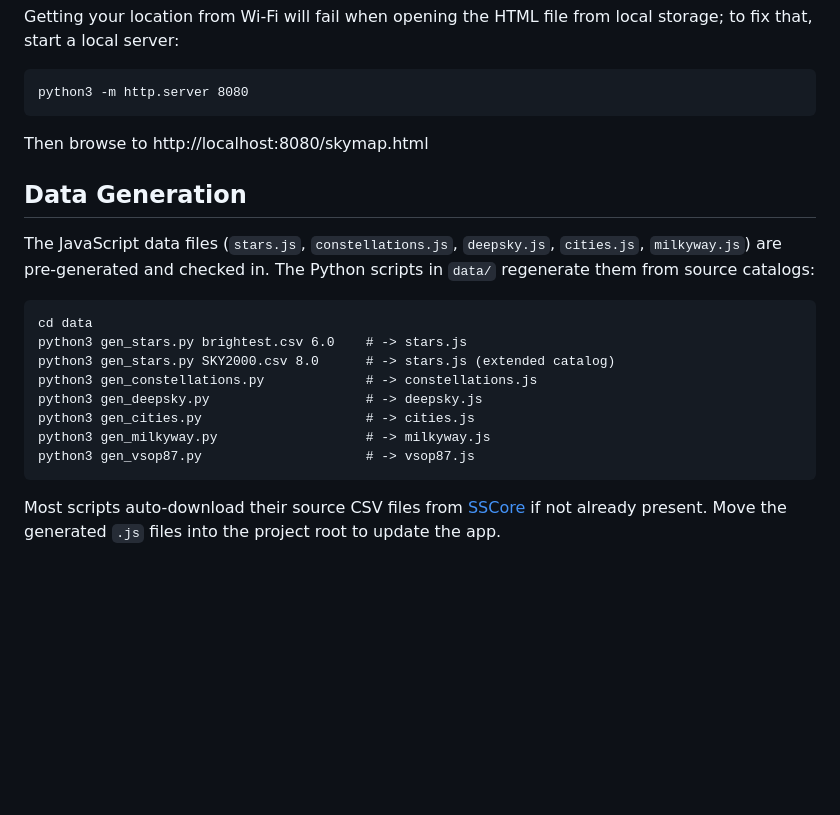
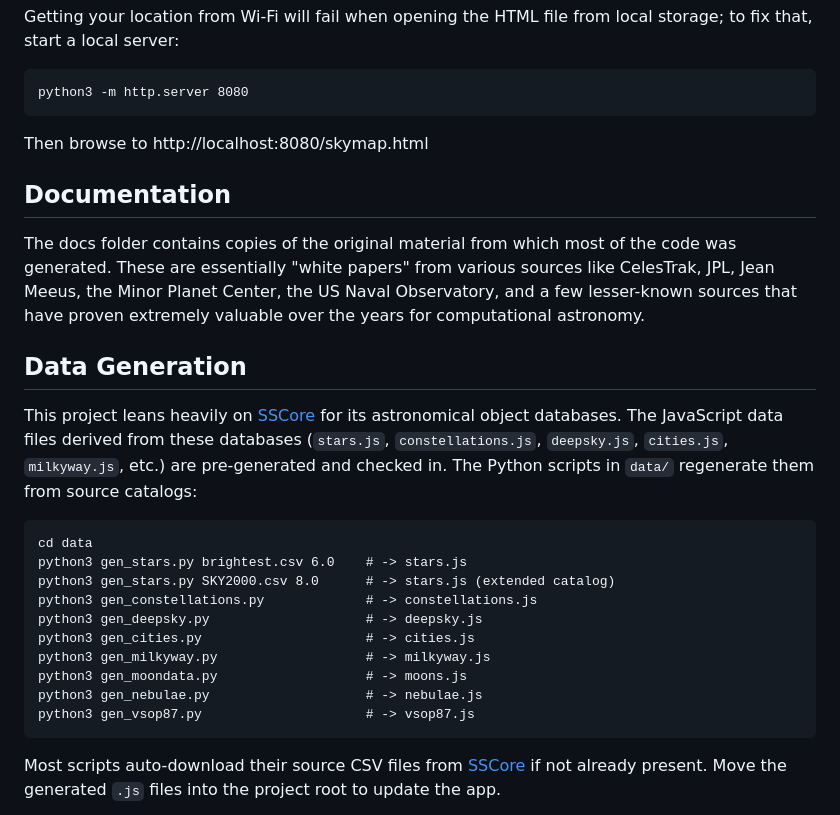
Before and after one commit to timmyd7777/SkyMap, a Markdown page: README.md, the part around the change. GitHub-like rendering; blank space fills up the shorter version.

Commit message:
Update READMe to mention documentation and data sources.

````diff
--- a/README.md
+++ b/README.md
@@ -24,9 +24,13 @@ python3 -m http.server 8080
 
 Then browse to http://localhost:8080/skymap.html
 
+## Documentation
+
+The docs folder contains copies of the original material from which most of the code was generated. These are essentially "white papers" from various sources like CelesTrak, JPL, Jean Meeus, the Minor Planet Center, the US Naval Observatory, and a few lesser-known sources that have proven extremely valuable over the years for computational astronomy.
+
 ## Data Generation
 
-The JavaScript data files (`stars.js`, `constellations.js`, `deepsky.js`, `cities.js`, `milkyway.js`) are pre-generated and checked in. The Python scripts in `data/` regenerate them from source catalogs:
+This project leans heavily on [SSCore](https://github.com/timmyd7777/SSCore) for its astronomical object databases. The JavaScript data files derived from these databases (`stars.js`, `constellations.js`, `deepsky.js`, `cities.js`, `milkyway.js`, etc.) are pre-generated and checked in. The Python scripts in `data/` regenerate them from source catalogs:
 
 ```
 cd data
@@ -36,6 +40,8 @@ python3 gen_constellations.py             # -> constellations.js
 python3 gen_deepsky.py                    # -> deepsky.js
 python3 gen_cities.py                     # -> cities.js
 python3 gen_milkyway.py                   # -> milkyway.js
+python3 gen_moondata.py                   # -> moons.js
+python3 gen_nebulae.py                    # -> nebulae.js
 python3 gen_vsop87.py                     # -> vsop87.js
 ```
 
````
